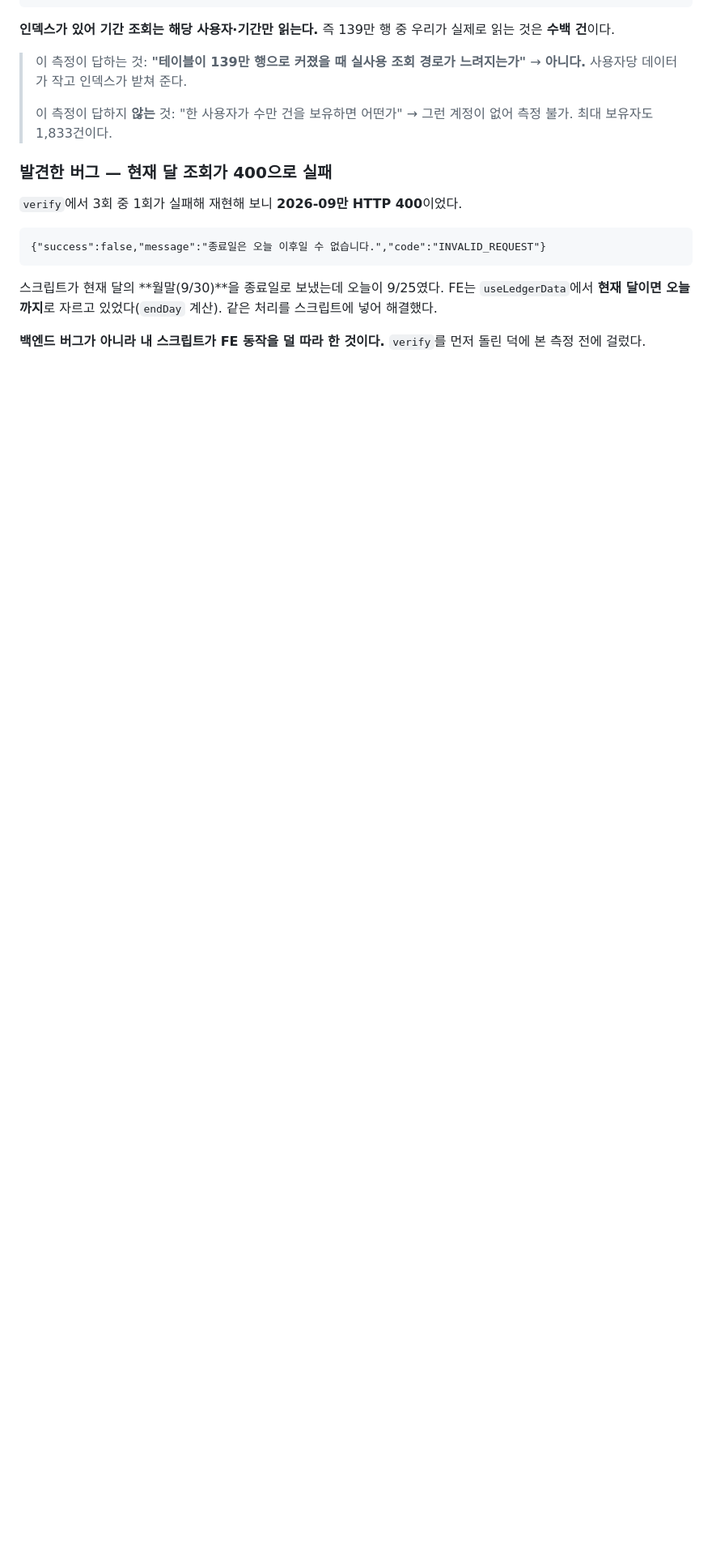
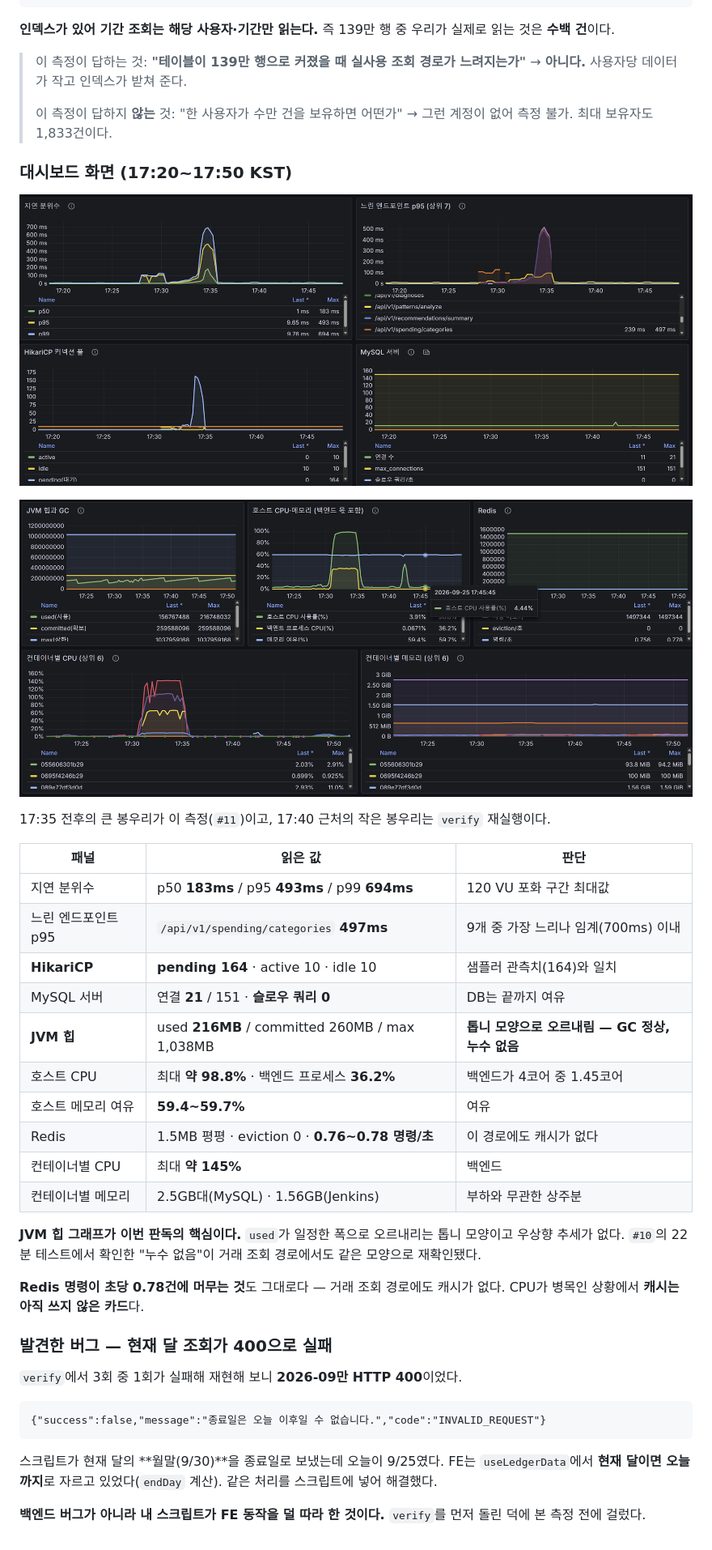
Before and after one commit to Jiwoo-Kim0/dodam, a Markdown page: infra/docs/load-test-records.md, the part around the change. Shown at 81% size. GitHub-like rendering; pictures changed too: infra/docs/images/2026-09-25-11-ledger-latency-db.png (added), infra/docs/images/2026-09-25-11-ledger-resources.png (added); blank space fills up the shorter version.

Commit message:
S15P21D105-693 docs: #11 대시보드 화면 보관과 판독 기록 #in-progress
## 📌 작업 목적
거래 조회 시나리오(#11) 측정 중 Grafana 화면을 레포에 남기고, 그래프에서만
보이는 내용을 판독해 기록한다.

## 🛠️ 작업 내용
- `infra/docs/images/` 신규 — 대시보드 캡처 2장(753KB)
  - `2026-09-25-11-ledger-latency-db.png` (지연·엔드포인트·HikariCP·MySQL)
  - `2026-09-25-11-ledger-resources.png` (JVM·호스트·Redis·컨테이너)
- `load-test-records.md` `#11`에 이미지 참조와 판독 표 추가
- `day-13.md` — 보관 판단 근거

## 🔍 리뷰 포인트
- **이미지만 넣지 않고 판독 표를 함께 적었다.** 이미지는 검색되지 않고 나중에
  값을 다시 읽어야 한다. 수치를 텍스트로 남겨야 PPT·인수인계에서 바로 쓸 수 있다.
- **JVM 힙 그래프가 핵심이다.** `used`가 톱니 모양으로 오르내리고 우상향 추세가 없다.
  #10에서 숫자로 확인한 "누수 없음"을 거래 조회 경로에서 모양으로 재확인했다.
- **Redis가 여전히 초당 0.78건**으로 이 경로에도 캐시가 없다. CPU가 병목인 지금
  캐시는 아직 쓰지 않은 카드다.
- HikariCP pending 164가 샘플러 관측치와 일치해 두 측정 경로가 교차 검증됐다.
- 17:40 근처 작은 봉우리는 verify 재실행분이라 본 측정과 구분해 적었다.
- 레포에 `backend/docs/pattern-evaluation/*.png` 선례가 있어 측정 이미지 커밋은
  기존 관례를 따른 것이다.

## ✅ 테스트
- [x] 이미지 경로가 records 문서 기준 상대경로로 정확한지 확인

## 📎 참고
- `infra/docs/load-test-records.md` #11

```diff
--- a/infra/docs/load-test-records.md
+++ b/infra/docs/load-test-records.md
@@ -1076,6 +1076,34 @@ daily_spending 330.29ms · category_spending 336.05ms · cashflow_events 342.66m
 > 이 측정이 답하지 **않는** 것: "한 사용자가 수만 건을 보유하면 어떤가"
 > → 그런 계정이 없어 측정 불가. 최대 보유자도 1,833건이다.
 
+### 대시보드 화면 (17:20~17:50 KST)
+
+![지연 분위수 · 느린 엔드포인트 · HikariCP · MySQL](images/2026-09-25-11-ledger-latency-db.png)
+
+![JVM 힙과 GC · 호스트 CPU/메모리 · Redis · 컨테이너별 자원](images/2026-09-25-11-ledger-resources.png)
+
+17:35 전후의 큰 봉우리가 이 측정(`#11`)이고, 17:40 근처의 작은 봉우리는 `verify` 재실행이다.
+
+| 패널 | 읽은 값 | 판단 |
+| --- | --- | --- |
+| 지연 분위수 | p50 **183ms** / p95 **493ms** / p99 **694ms** | 120 VU 포화 구간 최대값 |
+| 느린 엔드포인트 p95 | `/api/v1/spending/categories` **497ms** | 9개 중 가장 느리나 임계(700ms) 이내 |
+| **HikariCP** | **pending 164** · active 10 · idle 10 | 샘플러 관측치(164)와 일치 |
+| MySQL 서버 | 연결 **21** / 151 · **슬로우 쿼리 0** | DB는 끝까지 여유 |
+| **JVM 힙** | used **216MB** / committed 260MB / max 1,038MB | **톱니 모양으로 오르내림 — GC 정상, 누수 없음** |
+| 호스트 CPU | 최대 **약 98.8%** · 백엔드 프로세스 **36.2%** | 백엔드가 4코어 중 1.45코어 |
+| 호스트 메모리 여유 | **59.4~59.7%** | 여유 |
+| Redis | 1.5MB 평평 · eviction 0 · **0.76~0.78 명령/초** | 이 경로에도 캐시가 없다 |
+| 컨테이너별 CPU | 최대 **약 145%** | 백엔드 |
+| 컨테이너별 메모리 | 2.5GB대(MySQL) · 1.56GB(Jenkins) | 부하와 무관한 상주분 |
+
+**JVM 힙 그래프가 이번 판독의 핵심이다.** `used`가 일정한 폭으로 오르내리는
+톱니 모양이고 우상향 추세가 없다. `#10`의 22분 테스트에서 확인한 "누수 없음"이
+거래 조회 경로에서도 같은 모양으로 재확인됐다.
+
+**Redis 명령이 초당 0.78건에 머무는 것**도 그대로다 — 거래 조회 경로에도 캐시가 없다.
+CPU가 병목인 상황에서 **캐시는 아직 쓰지 않은 카드**다.
+
 ### 발견한 버그 — 현재 달 조회가 400으로 실패
 
 `verify`에서 3회 중 1회가 실패해 재현해 보니 **2026-09만 HTTP 400**이었다.
```
Also changed, not shown: 1 other file.
